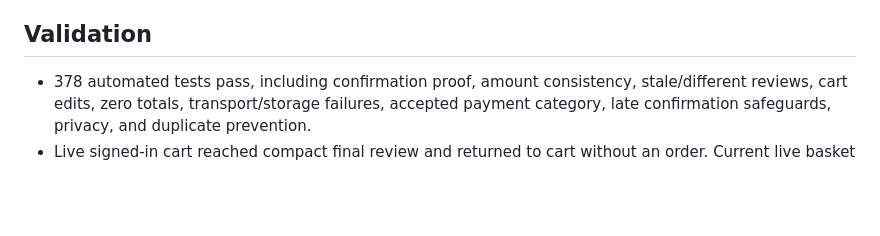
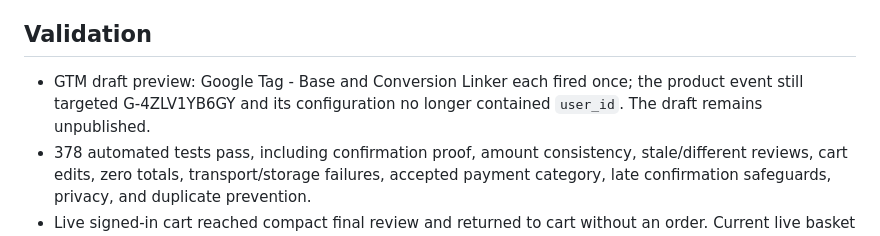
Before and after one commit to ckunkel510/WL.github.io, a Markdown page: docs/checkout-measurement-audit.md, the part around the change. Rendered like a GitHub page; blank space fills up the shorter version.

Commit message:
Record successful Google tag draft preview

```diff
--- a/docs/checkout-measurement-audit.md
+++ b/docs/checkout-measurement-audit.md
@@ -33,6 +33,7 @@ GA4 now has event-scoped `Checkout Flow` → `checkout_flow` and `Customer Type`
 
 ## Validation
 
+- GTM draft preview: Google Tag - Base and Conversion Linker each fired once; the product event still targeted G-4ZLV1YB6GY and its configuration no longer contained `user_id`. The draft remains unpublished.
 - 378 automated tests pass, including confirmation proof, amount consistency, stale/different reviews, cart edits, zero totals, transport/storage failures, accepted payment category, late confirmation safeguards, privacy, and duplicate prevention.
 - Live signed-in cart reached compact final review and returned to cart without an order. Current live basket was preserved, including the user's current quantities. Tag Assistant confirmed the existing funnel gap.
 - Isolated browser fixture: signed-in compact checkout and guest information → secure payment → review → simulated confirmation. No real account, payment, or order was used.
```
